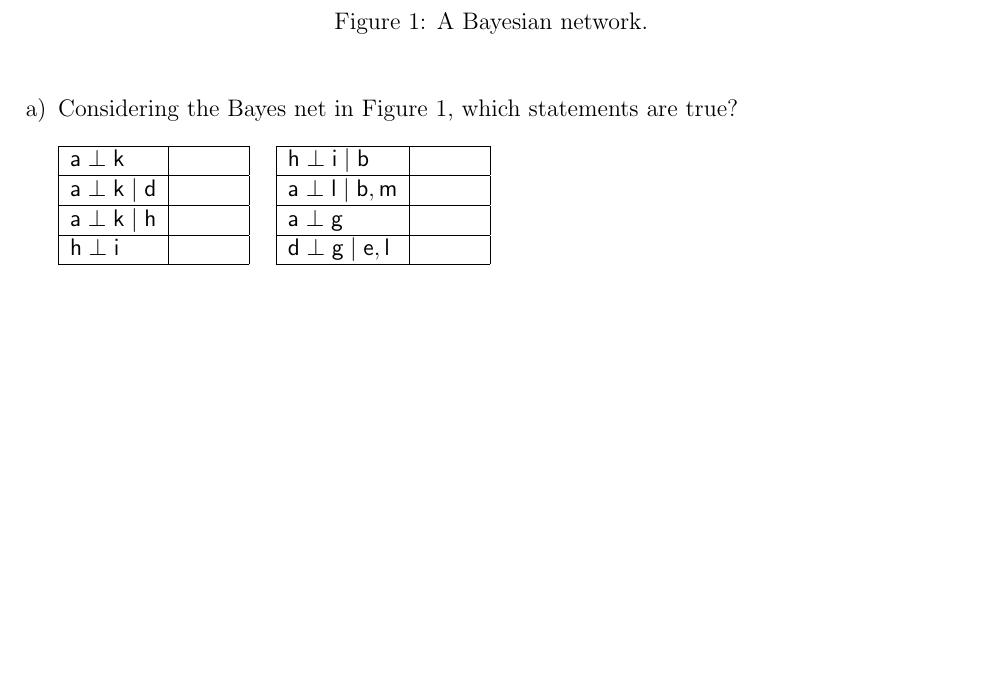
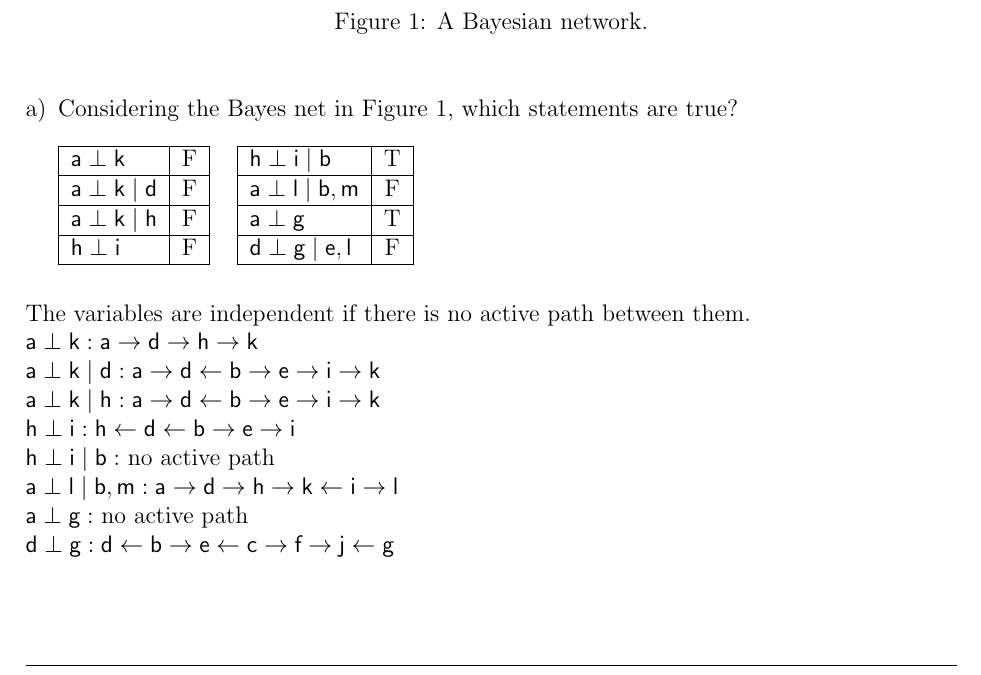
Before and after one commit to jobermue/ese, a LaTeX document (ue2/ex2_template.tex): part of page 1 of 4, cut so that both start at the same text, the shorter picture padded with empty space. Compiled offline with pdfLaTeX.

Commit message:
added 2.1

```diff
--- a/ue2/ex2_template.tex
+++ b/ue2/ex2_template.tex
@@ -14,6 +14,7 @@
 \usepackage{enumerate}
 \usepackage{lastpage}
 \usepackage{tikz}
+\usepackage{array}
 
 \usepackage{fancyhdr}
 \pagestyle{fancy}
@@ -200,23 +201,32 @@ stringstyle=\color{mauve},
   true?
 
   \vspace{0.2cm}
-  \begin{tabular}{|l|l|}
+  \begin{tabular}{|l|c|}
     \hline
-    $\rv{a} \perp \rv{k}$ & \hspace{1cm} \\ \hline
-    $\rv{a} \perp \rv{k} \; | \; \rv{d}$ & \hspace{1cm} \\ \hline
-    $\rv{a} \perp \rv{k} \; | \; \rv{h}$ & \hspace{1cm} \\ \hline
-    $\rv{h} \perp \rv{i}$ & \\ \hline
+    $\rv{a} \perp \rv{k}$ & F \\ \hline
+    $\rv{a} \perp \rv{k} \; | \; \rv{d}$ & F \\ \hline
+    $\rv{a} \perp \rv{k} \; | \; \rv{h}$ & F\\ \hline
+    $\rv{h} \perp \rv{i}$ & F\\ \hline
   \end{tabular}
   \hspace{0.2cm}
-  \begin{tabular}{|l|l|}
+  \begin{tabular}{|l|c|}
     \hline
-    $\rv{h} \perp \rv{i} \; | \; \rv{b}$ & \hspace{1cm} \\ \hline
-    $\rv{a} \perp \rv{l} \; | \; \rv{b}, \rv{m}$ & \\ \hline
-    $\rv{a} \perp \rv{g}$ & \\ \hline
-    $\rv{d} \perp \rv{g} \; | \; \rv{e}, \rv{l}$ & \\ \hline
+    $\rv{h} \perp \rv{i} \; | \; \rv{b}$ & T \\ \hline
+    $\rv{a} \perp \rv{l} \; | \; \rv{b}, \rv{m}$ & F\\ \hline
+    $\rv{a} \perp \rv{g}$ & T\\ \hline
+    $\rv{d} \perp \rv{g} \; | \; \rv{e}, \rv{l}$ & F\\ \hline
   \end{tabular}
   \vspace{0.2cm}
 \end{enumerate}
+The variables are independent if there is no active path between them.\\
+$\rv{a} \perp \rv{k}:\rv{a}\rightarrow\rv{d}\rightarrow\rv{h}\rightarrow\rv{k}$\\
+$\rv{a} \perp \rv{k} \; | \; \rv{d}:\rv{a}\rightarrow\rv{d}\leftarrow\rv{b}\rightarrow\rv{e}\rightarrow\rv{i}\rightarrow\rv{k}$ \\
+$\rv{a} \perp \rv{k} \; | \; \rv{h}:\rv{a}\rightarrow\rv{d}\leftarrow\rv{b}\rightarrow\rv{e}\rightarrow\rv{i}\rightarrow\rv{k}$\\
+$\rv{h} \perp \rv{i}:\rv{h}\leftarrow\rv{d}\leftarrow\rv{b}\rightarrow\rv{e}\rightarrow\rv{i}$\\
+$\rv{h} \perp \rv{i} \; | \; \rv{b}:$ no active path \\
+$\rv{a} \perp \rv{l} \; | \; \rv{b}, \rv{m}:\rv{a}\rightarrow\rv{d}\rightarrow\rv{h}\rightarrow\rv{k}\leftarrow\rv{i}\rightarrow\rv{l}$ \\
+$\rv{a} \perp \rv{g}:$ no active path\\
+$\rv{d} \perp \rv{g}:\rv{d}\leftarrow\rv{b}\rightarrow\rv{e}\leftarrow\rv{c}\rightarrow\rv{f}\rightarrow\rv{j}\leftarrow\rv{g}$ \\
 
 
 %
```
